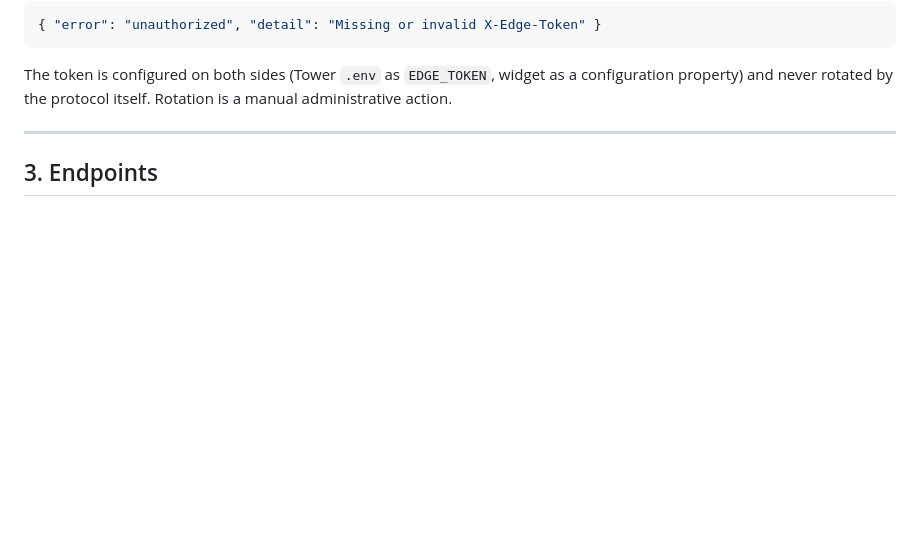
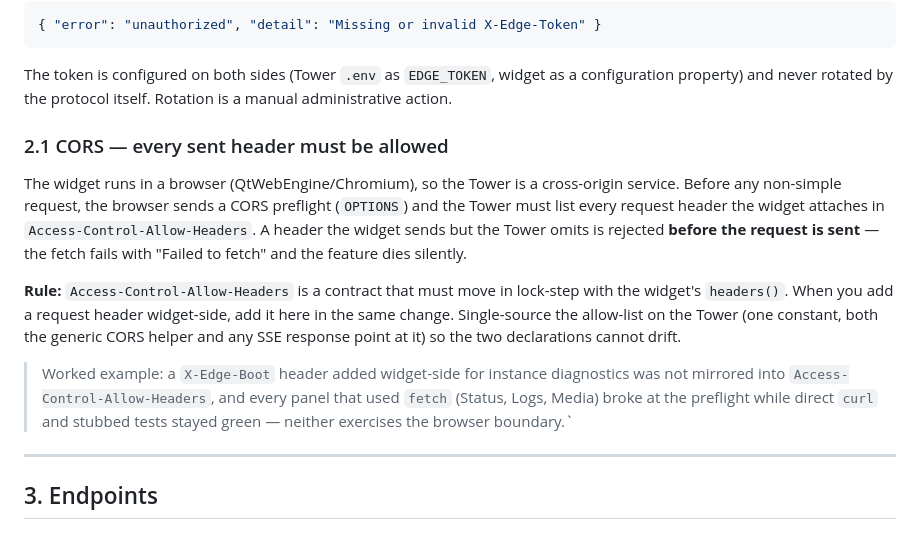
Before and after one commit to avasol/xeneon-edge-companion, a Markdown page: PROTOCOL.md, the part around the change. GitHub-like rendering; blank space fills up the shorter version.

Commit message:
docs(protocol): CORS allow-list must mirror the widget's sent headers
A request header added widget-side but omitted from the Tower's
Access-Control-Allow-Headers is rejected at the browser preflight before the
request is sent — the feature fails with 'Failed to fetch' while curl and
stubbed tests stay green. Documents the rule and the worked example.

````diff
--- a/PROTOCOL.md
+++ b/PROTOCOL.md
@@ -33,6 +33,28 @@ The Tower validates this token on every endpoint. Requests with a missing or inv
 ```
 
 The token is configured on both sides (Tower `.env` as `EDGE_TOKEN`, widget as a configuration property) and never rotated by the protocol itself. Rotation is a manual administrative action.
+
+### 2.1 CORS — every sent header must be allowed
+
+The widget runs in a browser (QtWebEngine/Chromium), so the Tower is a
+cross-origin service. Before any non-simple request, the browser sends a CORS
+preflight (`OPTIONS`) and the Tower must list every request header the widget
+attaches in `Access-Control-Allow-Headers`. A header the widget sends but the
+Tower omits is rejected **before the request is sent** — the fetch fails with
+"Failed to fetch" and the feature dies silently.
+
+**Rule:** `Access-Control-Allow-Headers` is a contract that must move in
+lock-step with the widget's `headers()`. When you add a request header
+widget-side, add it here in the same change. Single-source the allow-list on
+the Tower (one constant, both the generic CORS helper and any SSE response
+point at it) so the two declarations cannot drift.
+
+> Worked example: a `X-Edge-Boot` header added widget-side for instance
+> diagnostics was not mirrored into `Access-Control-Allow-Headers`, and every
+> panel that used `fetch` (Status, Logs, Media) broke at the preflight while
+> direct `curl` and stubbed tests stayed green — neither exercises the browser
+> boundary.`
+
 
 ---
 
````
